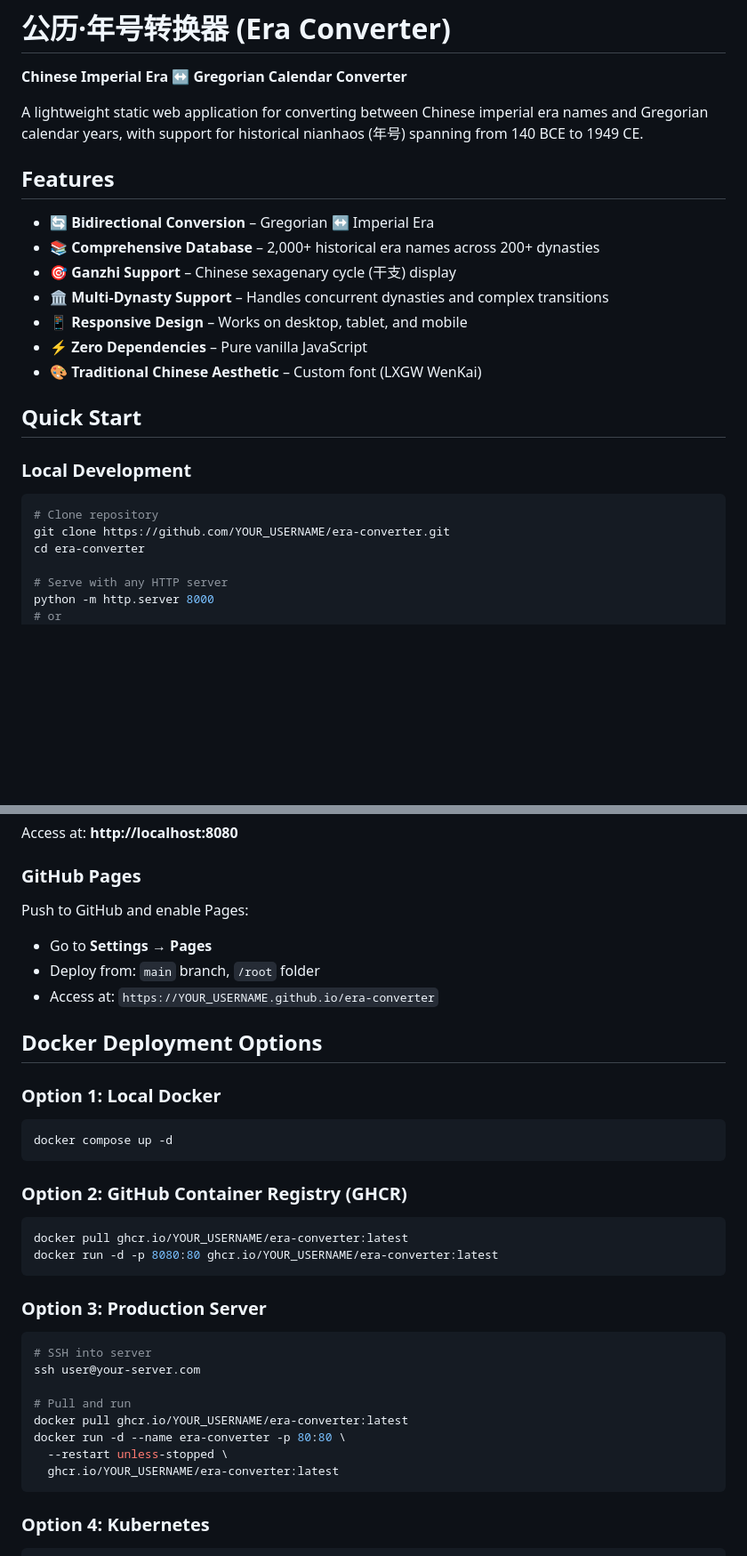
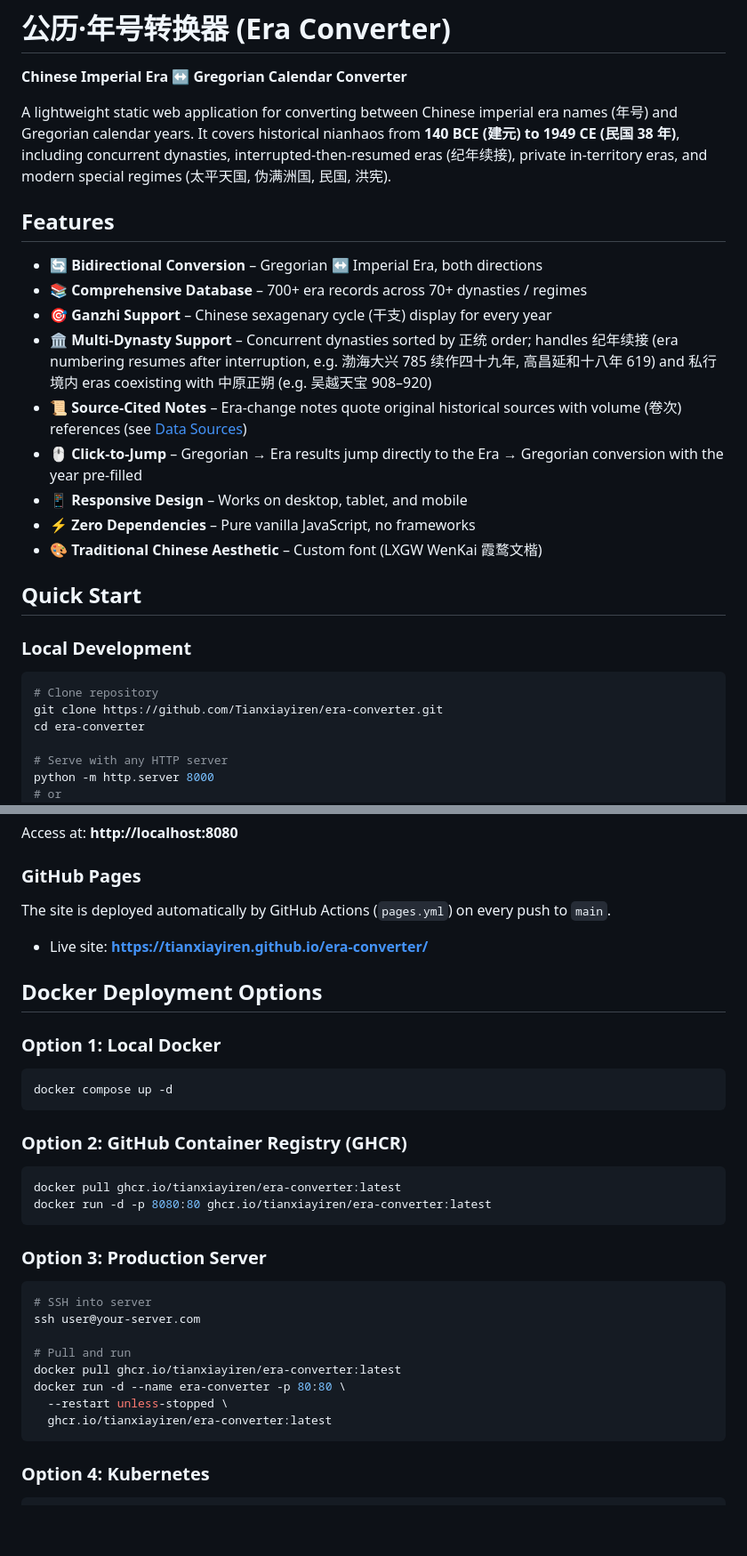
Before and after one commit to Tianxiayiren/era-converter, a Markdown page: README.md, 2 parts joined by grey strips. Shown at 89% size. Drawn GitHub-style; blank space fills up the shorter version.

````diff
--- a/README.md
+++ b/README.md
@@ -2,17 +2,19 @@
 
 **Chinese Imperial Era ↔ Gregorian Calendar Converter**
 
-A lightweight static web application for converting between Chinese imperial era names and Gregorian calendar years, with support for historical nianhaos (年号) spanning from 140 BCE to 1949 CE.
+A lightweight static web application for converting between Chinese imperial era names (年号) and Gregorian calendar years. It covers historical nianhaos from **140 BCE (建元) to 1949 CE (民国 38 年)**, including concurrent dynasties, interrupted-then-resumed eras (纪年续接), private in-territory eras, and modern special regimes (太平天国, 伪满洲国, 民国, 洪宪).
 
 ## Features
 
-- 🔄 **Bidirectional Conversion** – Gregorian ↔ Imperial Era
-- 📚 **Comprehensive Database** – 2,000+ historical era names across 200+ dynasties
-- 🎯 **Ganzhi Support** – Chinese sexagenary cycle (干支) display
-- 🏛️ **Multi-Dynasty Support** – Handles concurrent dynasties and complex transitions
+- 🔄 **Bidirectional Conversion** – Gregorian ↔ Imperial Era, both directions
+- 📚 **Comprehensive Database** – 700+ era records across 70+ dynasties / regimes
+- 🎯 **Ganzhi Support** – Chinese sexagenary cycle (干支) display for every year
+- 🏛️ **Multi-Dynasty Support** – Concurrent dynasties sorted by 正统 order; handles 纪年续接 (era numbering resumes after interruption, e.g. 渤海大兴 785 续作四十九年, 高昌延和十八年 619) and 私行境内 eras coexisting with 中原正朔 (e.g. 吴越天宝 908–920)
+- 📜 **Source-Cited Notes** – Era-change notes quote original historical sources with volume (卷次) references (see [Data Sources](#data-sources))
+- 🖱️ **Click-to-Jump** – Gregorian → Era results jump directly to the Era → Gregorian conversion with the year pre-filled
 - 📱 **Responsive Design** – Works on desktop, tablet, and mobile
-- ⚡ **Zero Dependencies** – Pure vanilla JavaScript
-- 🎨 **Traditional Chinese Aesthetic** – Custom font (LXGW WenKai)
+- ⚡ **Zero Dependencies** – Pure vanilla JavaScript, no frameworks
+- 🎨 **Traditional Chinese Aesthetic** – Custom font (LXGW WenKai 霞鹜文楷)
 
 ## Quick Start
 
@@ -20,7 +22,7 @@ A lightweight static web application for converting between Chinese imperial era
 
 ```bash
 # Clone repository
-git clone https://github.com/YOUR_USERNAME/era-converter.git
+git clone https://github.com/Tianxiayiren/era-converter.git
 cd era-converter
 
 # Serve with any HTTP server
@@ -47,10 +49,8 @@ Access at: **http://localhost:8080**
 
 ### GitHub Pages
 
-Push to GitHub and enable Pages:
-- Go to **Settings** → **Pages**
-- Deploy from: `main` branch, `/root` folder
-- Access at: `https://YOUR_USERNAME.github.io/era-converter`
+The site is deployed automatically by GitHub Actions (`pages.yml`) on every push to `main`.
+- Live site: **https://tianxiayiren.github.io/era-converter/**
 
 ## Docker Deployment Options
 
@@ -61,8 +61,8 @@ docker compose up -d
 
 ### Option 2: GitHub Container Registry (GHCR)
 ```bash
-docker pull ghcr.io/YOUR_USERNAME/era-converter:latest
-docker run -d -p 8080:80 ghcr.io/YOUR_USERNAME/era-converter:latest
+docker pull ghcr.io/tianxiayiren/era-converter:latest
+docker run -d -p 8080:80 ghcr.io/tianxiayiren/era-converter:latest
 ```
 
 ### Option 3: Production Server
@@ -71,10 +71,10 @@ docker run -d -p 8080:80 ghcr.io/YOUR_USERNAME/era-converter:latest
 ssh user@your-server.com
 
 # Pull and run
-docker pull ghcr.io/YOUR_USERNAME/era-converter:latest
+docker pull ghcr.io/tianxiayiren/era-converter:latest
 docker run -d --name era-converter -p 80:80 \
   --restart unless-stopped \
-  ghcr.io/YOUR_USERNAME/era-converter:latest
+  ghcr.io/tianxiayiren/era-converter:latest
 ```
 
 ### Option 4: Kubernetes
````
Also changed, not shown: other parts of README.md (+42 -39 lines).
